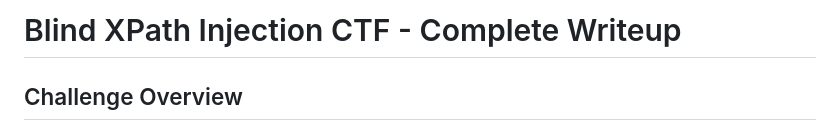
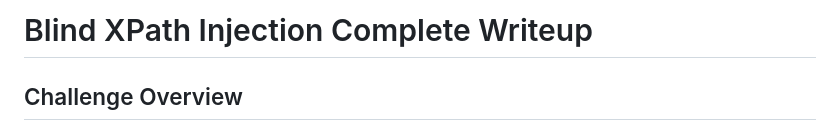
Before and after one commit to nova-aryan/BlindXPathInjection-Lab, a Markdown page: README.md, the part around the change. GitHub-like rendering.

```diff
--- a/README.md
+++ b/README.md
@@ -1,4 +1,4 @@
-# Blind XPath Injection CTF - Complete Writeup
+# Blind XPath Injection Complete Writeup
 
 ## Challenge Overview
 **Challenge Name:** XPath Message Injection
```
